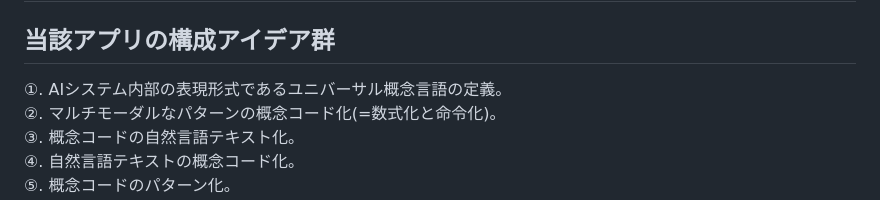
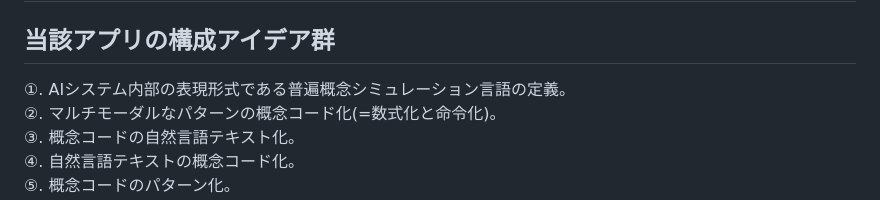
Before and after one commit to moriaki1983s-product/SUNIE, a Markdown page: README.md, the part around the change. GitHub-like rendering.

```diff
--- a/README.md
+++ b/README.md
@@ -4,7 +4,7 @@
 
 
 ## 当該アプリの構成アイデア群
-①. AIシステム内部の表現形式であるユニバーサル概念言語の定義。
+①. AIシステム内部の表現形式である普遍概念シミュレーション言語の定義。
 ②. マルチモーダルなパターンの概念コード化(=数式化と命令化)。
 ③. 概念コードの自然言語テキスト化。
 ④. 自然言語テキストの概念コード化。
```
